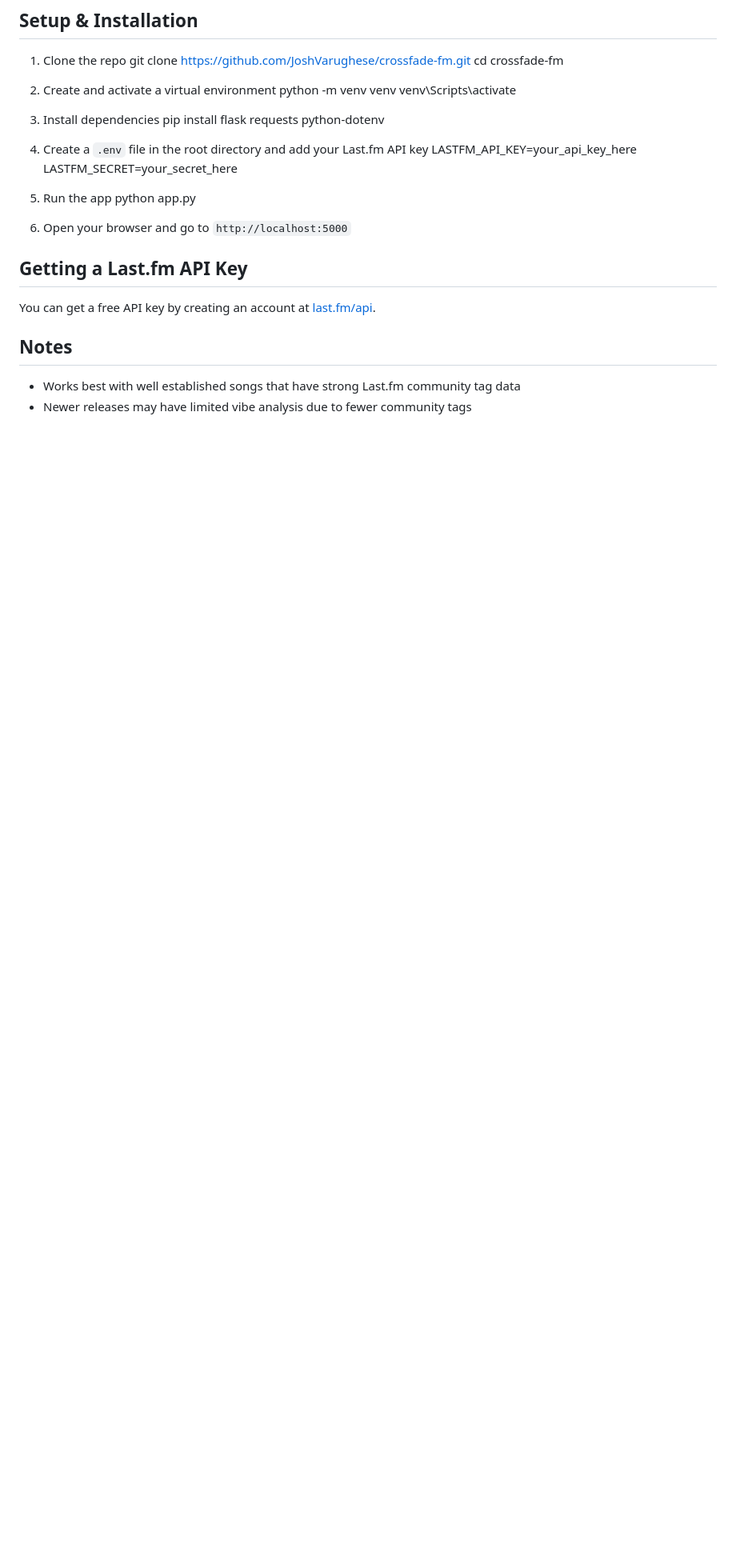
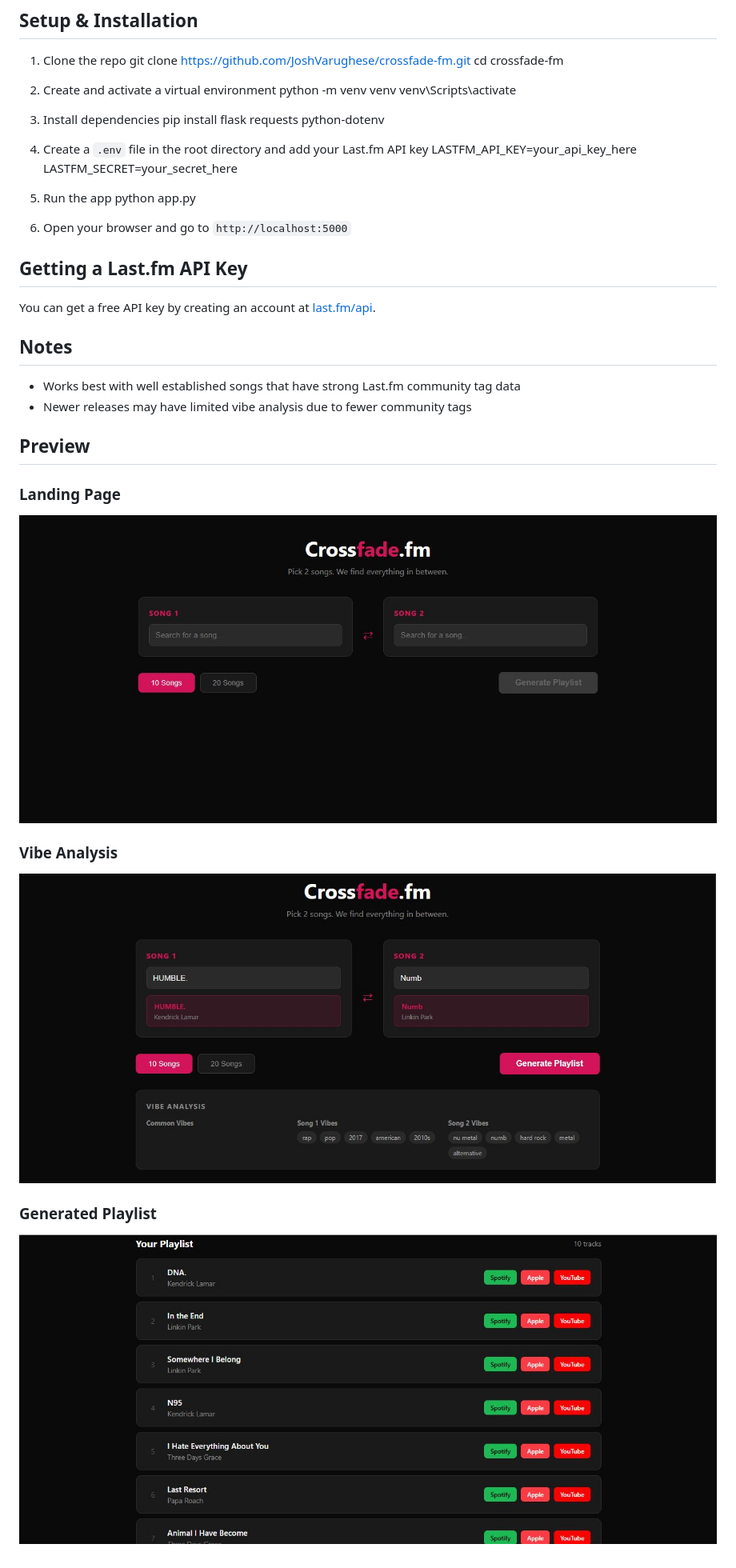
Before and after one commit to JoshVarughese/crossfade-fm, a Markdown page: README.md, the part around the change. Shown at 80% size. Rendered like a GitHub page; pictures changed too: 1.JPG (added), 2.JPG (added), 3.JPG (added); blank space fills up the shorter version.

Commit message:
Add screenshots to README

```diff
--- a/README.md
+++ b/README.md
@@ -49,3 +49,14 @@ You can get a free API key by creating an account at [last.fm/api](https://www.l
 
 - Works best with well established songs that have strong Last.fm community tag data
 - Newer releases may have limited vibe analysis due to fewer community tags
+
+## Preview
+
+### Landing Page
+![Crossfade.fm home](1.JPG)
+
+### Vibe Analysis
+![Crossfade.fm vibe analysis](2.JPG)
+
+### Generated Playlist
+![Crossfade.fm playlist](3.JPG)
```
